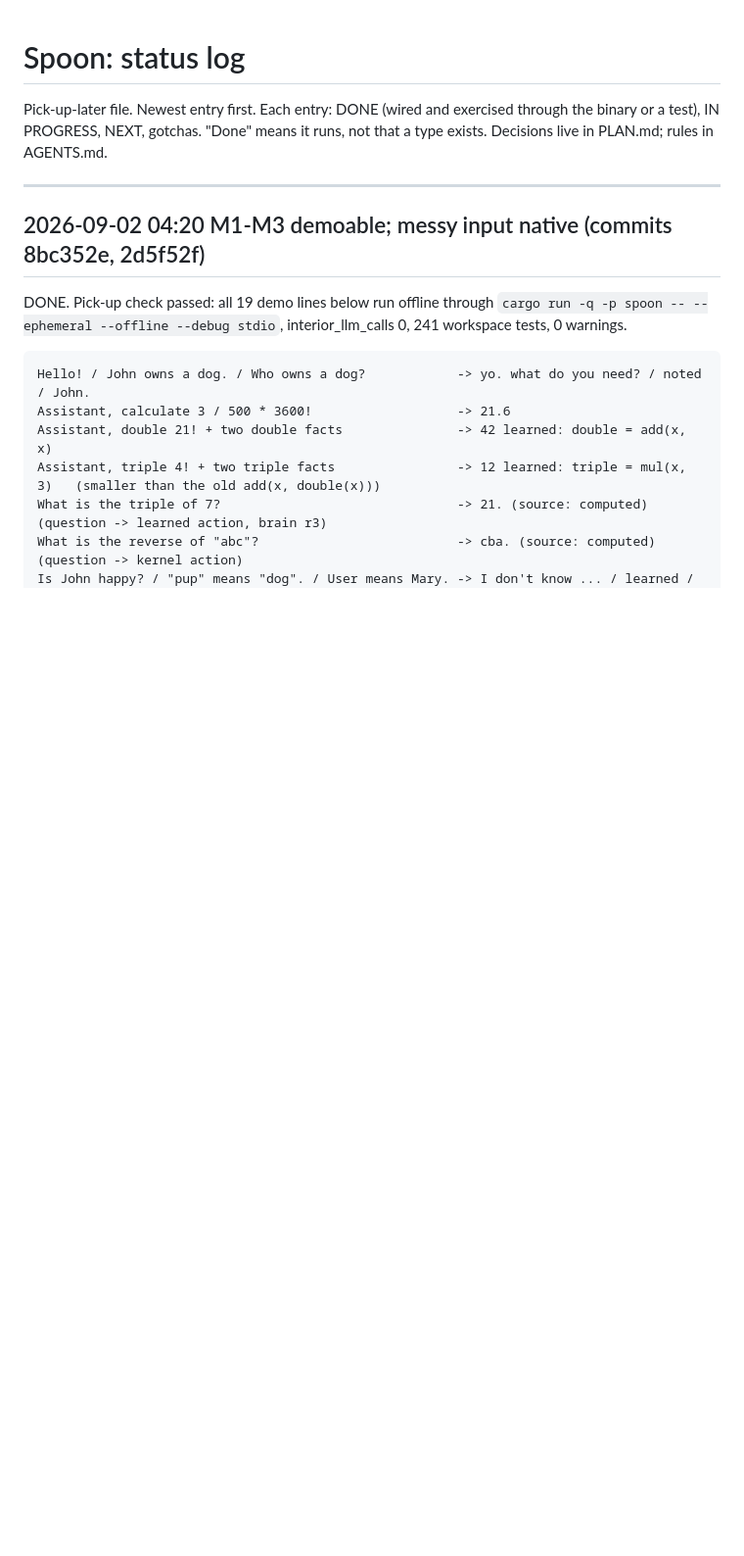
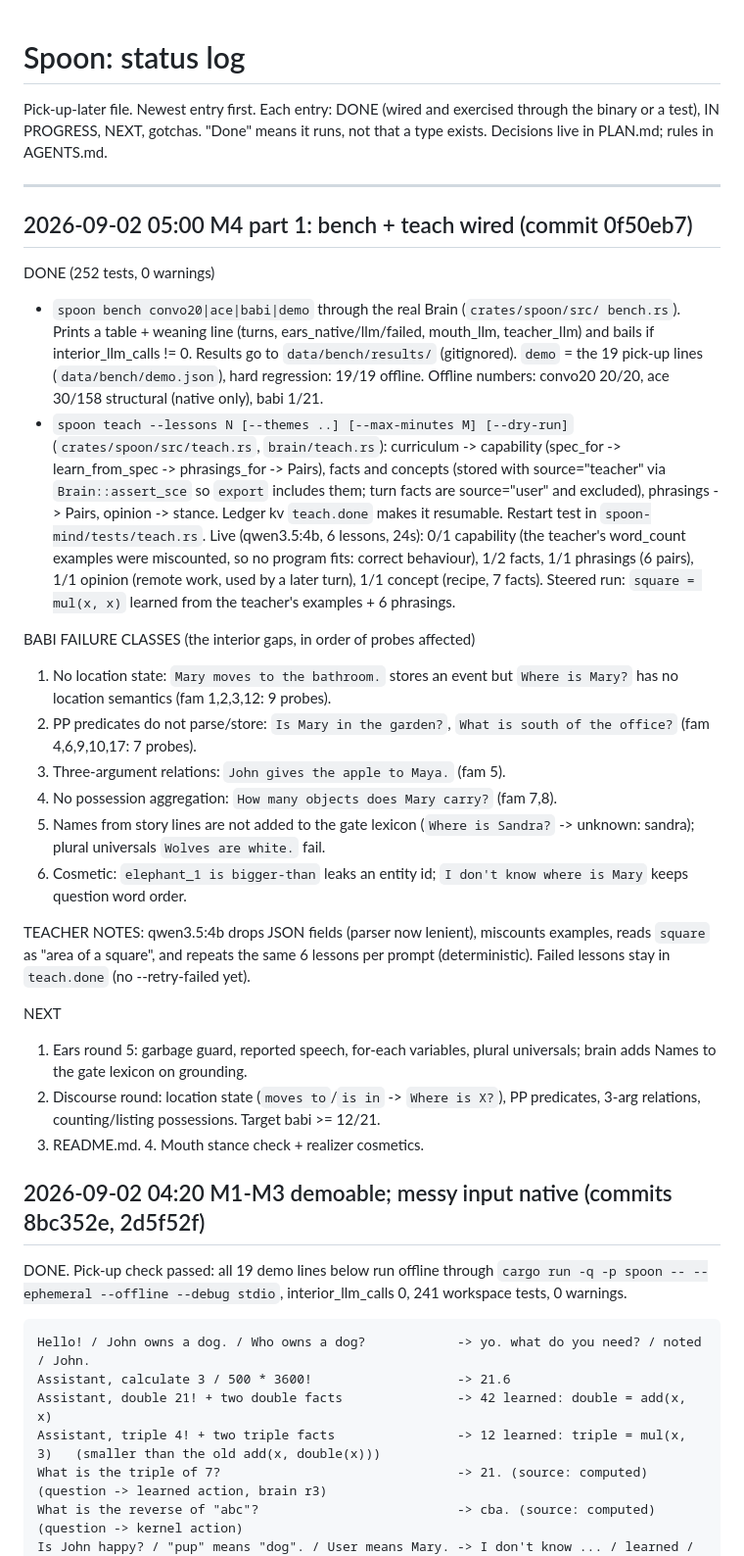
Before and after one commit to KealJones/spoon, a Markdown page: STATUS.md, the part around the change. Shown at 98% size. Rendered like a GitHub page; blank space fills up the shorter version.

Commit message:
STATUS: M4 part 1, babi failure classes, next queue
Co-authored-by: Cursor <cursoragent@cursor.com>

```diff
--- a/STATUS.md
+++ b/STATUS.md
@@ -5,6 +5,52 @@ through the binary or a test), IN PROGRESS, NEXT, gotchas. "Done" means it runs,
 not that a type exists. Decisions live in PLAN.md; rules in AGENTS.md.
 
 ---
+
+## 2026-09-02 05:00  M4 part 1: bench + teach wired (commit 0f50eb7)
+
+DONE (252 tests, 0 warnings)
+- `spoon bench convo20|ace|babi|demo` through the real Brain (`crates/spoon/src/
+  bench.rs`). Prints a table + weaning line (turns, ears_native/llm/failed,
+  mouth_llm, teacher_llm) and bails if interior_llm_calls != 0. Results go to
+  `data/bench/results/` (gitignored). `demo` = the 19 pick-up lines
+  (`data/bench/demo.json`), hard regression: 19/19 offline.
+  Offline numbers: convo20 20/20, ace 30/158 structural (native only), babi 1/21.
+- `spoon teach --lessons N [--themes ..] [--max-minutes M] [--dry-run]`
+  (`crates/spoon/src/teach.rs`, `brain/teach.rs`): curriculum -> capability
+  (spec_for -> learn_from_spec -> phrasings_for -> Pairs), facts and concepts
+  (stored with source="teacher" via `Brain::assert_sce` so `export` includes
+  them; turn facts are source="user" and excluded), phrasings -> Pairs,
+  opinion -> stance. Ledger kv `teach.done` makes it resumable. Restart test
+  in `spoon-mind/tests/teach.rs`.
+  Live (qwen3.5:4b, 6 lessons, 24s): 0/1 capability (the teacher's word_count
+  examples were miscounted, so no program fits: correct behaviour), 1/2 facts,
+  1/1 phrasings (6 pairs), 1/1 opinion (remote work, used by a later turn),
+  1/1 concept (recipe, 7 facts). Steered run: `square = mul(x, x)` learned
+  from the teacher's examples + 6 phrasings.
+
+BABI FAILURE CLASSES (the interior gaps, in order of probes affected)
+1. No location state: `Mary moves to the bathroom.` stores an event but
+   `Where is Mary?` has no location semantics (fam 1,2,3,12: 9 probes).
+2. PP predicates do not parse/store: `Is Mary in the garden?`, `What is south
+   of the office?` (fam 4,6,9,10,17: 7 probes).
+3. Three-argument relations: `John gives the apple to Maya.` (fam 5).
+4. No possession aggregation: `How many objects does Mary carry?` (fam 7,8).
+5. Names from story lines are not added to the gate lexicon (`Where is
+   Sandra?` -> unknown: sandra); plural universals `Wolves are white.` fail.
+6. Cosmetic: `elephant_1 is bigger-than` leaks an entity id; `I don't know
+   where is Mary` keeps question word order.
+
+TEACHER NOTES: qwen3.5:4b drops JSON fields (parser now lenient), miscounts
+examples, reads `square` as "area of a square", and repeats the same 6 lessons
+per prompt (deterministic). Failed lessons stay in `teach.done` (no
+--retry-failed yet).
+
+NEXT
+1. Ears round 5: garbage guard, reported speech, for-each variables, plural
+   universals; brain adds Names to the gate lexicon on grounding.
+2. Discourse round: location state (`moves to`/`is in` -> `Where is X?`), PP
+   predicates, 3-arg relations, counting/listing possessions. Target babi >= 12/21.
+3. README.md. 4. Mouth stance check + realizer cosmetics.
 
 ## 2026-09-02 04:20  M1-M3 demoable; messy input native (commits 8bc352e, 2d5f52f)
 
```
